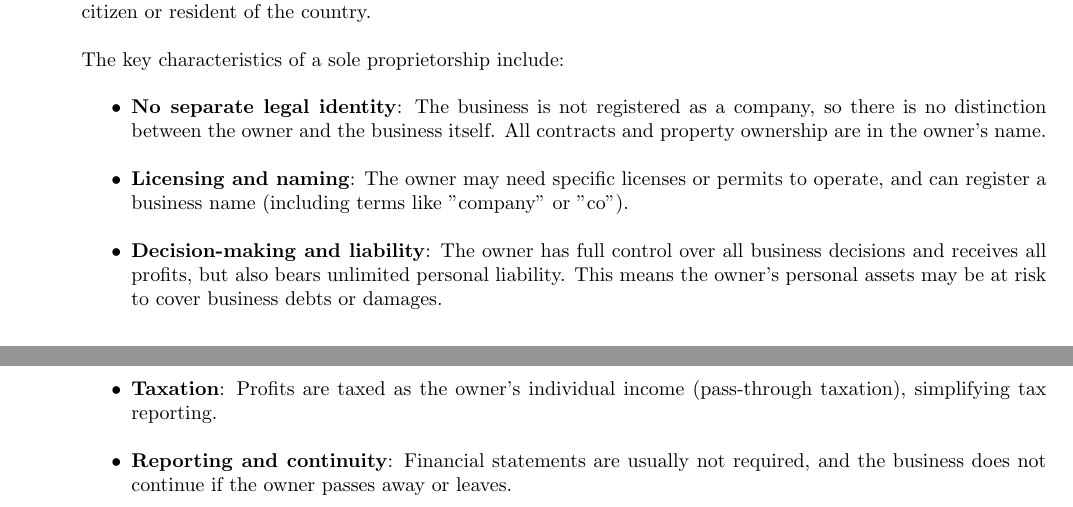
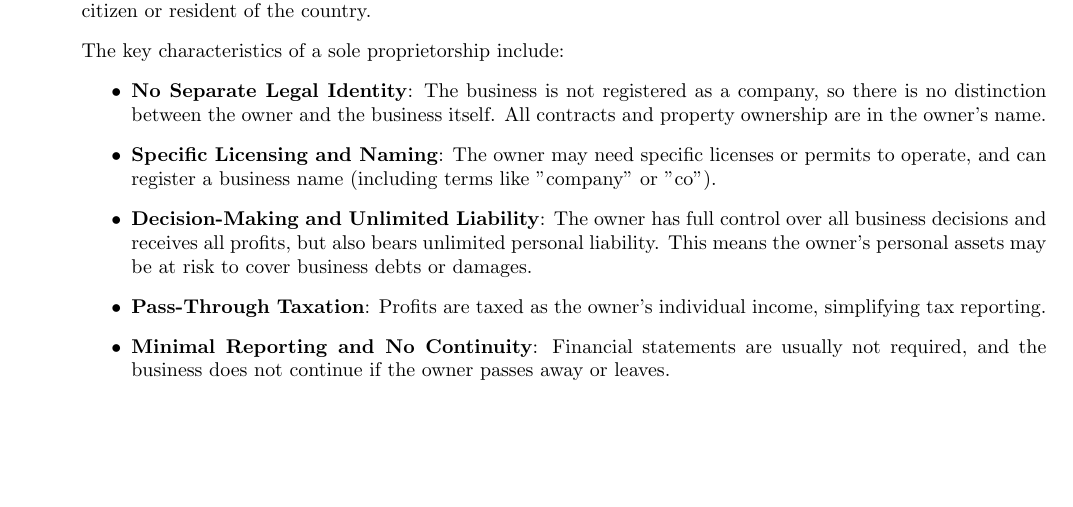
Before and after one commit to ThunderDoraemonBolt/learning_info, a LaTeX document (HKUST/ELEC4010T/ELEC4010T - Business for Electronic Engineers.tex): two parts of pages 4 and 5 of 5 before the commit and part of page 4 of 4 after it, the two joined at a grey line, cut so that both start at the same text, the shorter picture padded with empty space. Compiled offline with pdfLaTeX.

Commit message:
Fix ELEC4010T Notes.

```diff
--- a/HKUST/ELEC4010T/ELEC4010T - Business for Electronic Engineers.tex
+++ b/HKUST/ELEC4010T/ELEC4010T - Business for Electronic Engineers.tex
@@ -230,15 +230,15 @@
 
 	\subsubsection{Sole Proprietorship}
 	\label{subsubsec:SoleProprietorship}
-	A \highlightbluetext{sole proprietorship} is the simplest and most common form of business organization, owned and operated by a single individual. This structure is typically limited to natural persons and may require the owner to be a citizen or resident of the country.
+	A sole proprietorship is the simplest and most common form of business organization, owned and operated by a single individual. This structure is typically limited to \highlightbluetext{natural persons} and may require the owner to be a citizen or resident of the country.
 
 	The key characteristics of a sole proprietorship include:
 	\begin{itemize}
-		\item \textbf{No separate legal identity}: The business is not registered as a company, so there is no distinction between the owner and the business itself. All contracts and property ownership are in the owner's name.
-		\item \textbf{Licensing and naming}: The owner may need specific licenses or permits to operate, and can register a business name (including terms like "company" or "co").
-		\item \textbf{Decision-making and liability}: The owner has full control over all business decisions and receives all profits, but also bears unlimited personal liability. This means the owner's personal assets may be at risk to cover business debts or damages.
-		\item \textbf{Taxation}: Profits are taxed as the owner's individual income (pass-through taxation), simplifying tax reporting.
-		\item \textbf{Reporting and continuity}: Financial statements are usually not required, and the business does not continue if the owner passes away or leaves.
+	\item \textbf{No Separate Legal Identity}: The business is not registered as a company, so there is no distinction between the owner and the business itself. All contracts and property ownership are in the owner's name.
+	\item \textbf{Specific Licensing and Naming}: The owner may need specific licenses or permits to operate, and can register a business name (including terms like "company" or "co").
+	\item \textbf{Decision-Making and Unlimited Liability}: The owner has full control over all business decisions and receives all profits, but also bears unlimited personal liability. This means the owner's personal assets may be at risk to cover business debts or damages.
+	\item \textbf{Pass-Through Taxation}: Profits are taxed as the owner's individual income, simplifying tax reporting.
+	\item \textbf{Minimal Reporting and No Continuity}: Financial statements are usually not required, and the business does not continue if the owner passes away or leaves.
 	\end{itemize}
 
 \end{document}
```
Also changed, not shown: HKUST/ELEC4010T/ELEC4010T - Business for Electronic Engineers.pdf, 3 other files.
